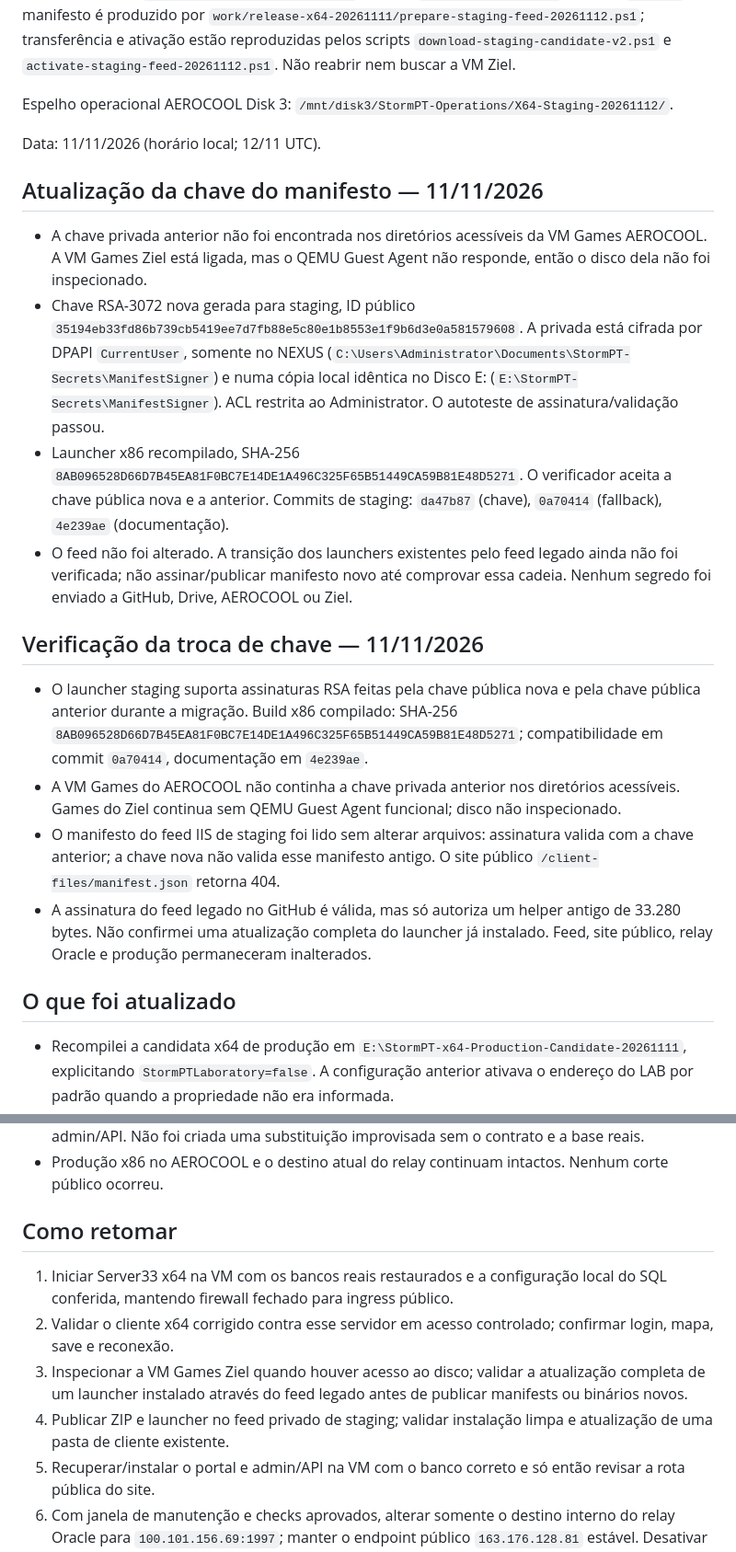
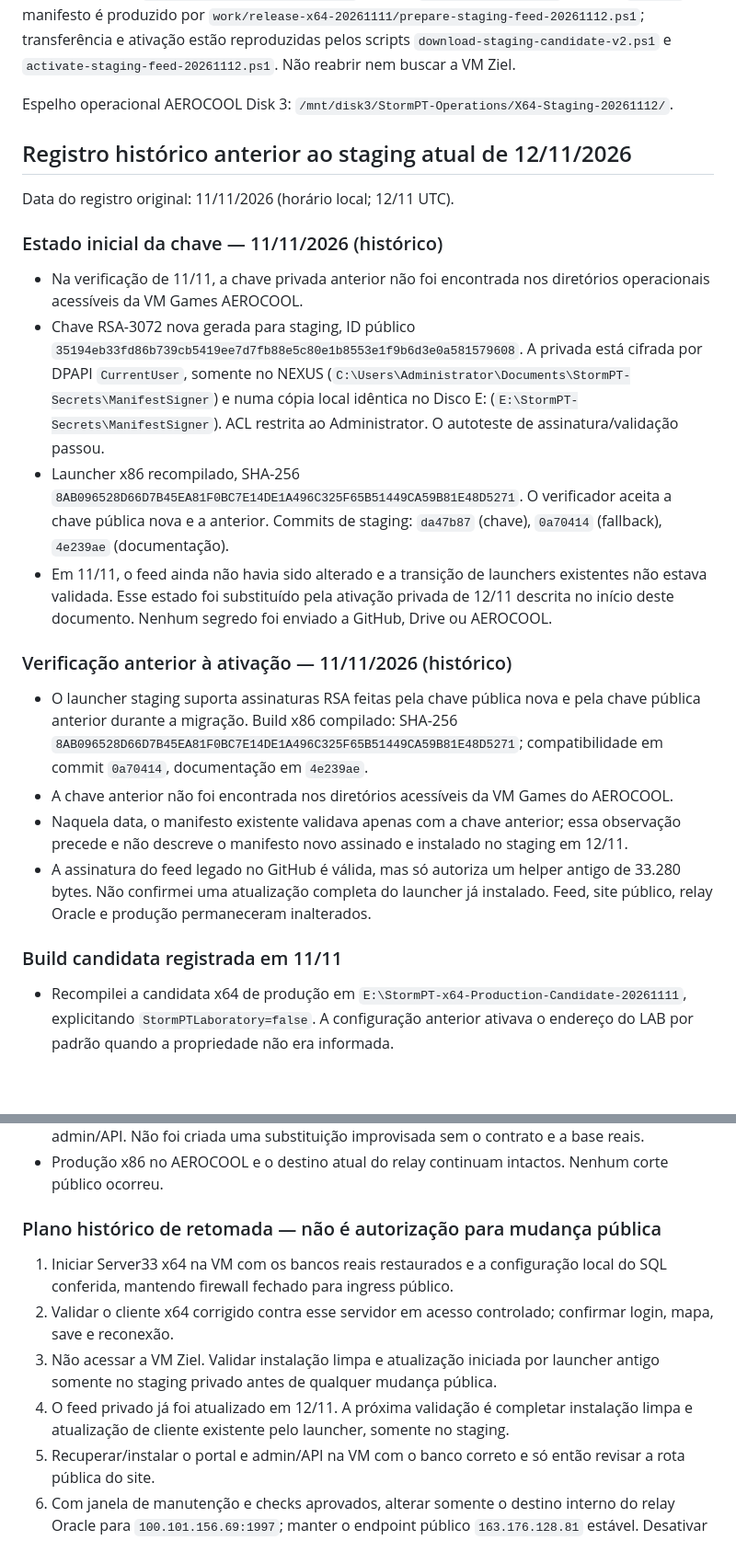
Before and after one commit to danilostorm/stormpt, a Markdown page: docs/StormPT-X64-Launcher-Site-Staging-20261112.md, 2 parts joined by grey strips. Shown at 92% size. Rendered like a GitHub page; blank space fills up the shorter version.

Commit message:
Clarify current staging state and defer old notes

```diff
--- a/docs/StormPT-X64-Launcher-Site-Staging-20261112.md
+++ b/docs/StormPT-X64-Launcher-Site-Staging-20261112.md
@@ -20,22 +20,24 @@ Para retomar, confira a conectividade da VM SuperFrame e o binding de staging em
 
 Espelho operacional AEROCOOL Disk 3: `/mnt/disk3/StormPT-Operations/X64-Staging-20261112/`.
 
-Data: 11/11/2026 (horário local; 12/11 UTC).
+## Registro histórico anterior ao staging atual de 12/11/2026
 
-## Atualização da chave do manifesto — 11/11/2026
+Data do registro original: 11/11/2026 (horário local; 12/11 UTC).
 
-- A chave privada anterior não foi encontrada nos diretórios acessíveis da VM Games AEROCOOL. A VM Games Ziel está ligada, mas o QEMU Guest Agent não responde, então o disco dela não foi inspecionado.
+### Estado inicial da chave — 11/11/2026 (histórico)
+
+- Na verificação de 11/11, a chave privada anterior não foi encontrada nos diretórios operacionais acessíveis da VM Games AEROCOOL.
 - Chave RSA-3072 nova gerada para staging, ID público `35194eb33fd86b739cb5419ee7d7fb88e5c80e1b8553e1f9b6d3e0a581579608`. A privada está cifrada por DPAPI `CurrentUser`, somente no NEXUS (`C:\Users\Administrator\Documents\StormPT-Secrets\ManifestSigner`) e numa cópia local idêntica no Disco E: (`E:\StormPT-Secrets\ManifestSigner`). ACL restrita ao Administrator. O autoteste de assinatura/validação passou.
 - Launcher x86 recompilado, SHA-256 `8AB096528D66D7B45EA81F0BC7E14DE1A496C325F65B51449CA59B81E48D5271`. O verificador aceita a chave pública nova e a anterior. Commits de staging: `da47b87` (chave), `0a70414` (fallback), `4e239ae` (documentação).
-- O feed não foi alterado. A transição dos launchers existentes pelo feed legado ainda não foi verificada; não assinar/publicar manifesto novo até comprovar essa cadeia. Nenhum segredo foi enviado a GitHub, Drive, AEROCOOL ou Ziel.
+- Em 11/11, o feed ainda não havia sido alterado e a transição de launchers existentes não estava validada. Esse estado foi substituído pela ativação privada de 12/11 descrita no início deste documento. Nenhum segredo foi enviado a GitHub, Drive ou AEROCOOL.
 
-## Verificação da troca de chave — 11/11/2026
+### Verificação anterior à ativação — 11/11/2026 (histórico)
 
 - O launcher staging suporta assinaturas RSA feitas pela chave pública nova e pela chave pública anterior durante a migração. Build x86 compilado: SHA-256 `8AB096528D66D7B45EA81F0BC7E14DE1A496C325F65B51449CA59B81E48D5271`; compatibilidade em commit `0a70414`, documentação em `4e239ae`.
-- A VM Games do AEROCOOL não continha a chave privada anterior nos diretórios acessíveis. Games do Ziel continua sem QEMU Guest Agent funcional; disco não inspecionado.
-- O manifesto do feed IIS de staging foi lido sem alterar arquivos: assinatura valida com a chave anterior; a chave nova não valida esse manifesto antigo. O site público `/client-files/manifest.json` retorna 404.
+- A chave anterior não foi encontrada nos diretórios acessíveis da VM Games do AEROCOOL.
+- Naquela data, o manifesto existente validava apenas com a chave anterior; essa observação precede e não descreve o manifesto novo assinado e instalado no staging em 12/11.
 - A assinatura do feed legado no GitHub é válida, mas só autoriza um helper antigo de 33.280 bytes. Não confirmei uma atualização completa do launcher já instalado. Feed, site público, relay Oracle e produção permaneceram inalterados.
-## O que foi atualizado
+### Build candidata registrada em 11/11
 
 - Recompilei a candidata x64 de produção em `E:\StormPT-x64-Production-Candidate-20261111`, explicitando `StormPTLaboratory=false`. A configuração anterior ativava o endereço do LAB por padrão quando a propriedade não era informada.
 - O `Game.exe` resultante é AMD64, 8.748.544 bytes, SHA-256 `74782F10B7C9752E9BBCBFB41BD46C584E5C4BE3B3F38EDF5CCFA874BE84BBF4`. A inspeção estática encontrou o endereço público do Oracle `163.176.128.81`, não encontrou o endereço do LAB `100.99.136.79`, nem os marcadores da rotina antiga de consulta/conexão direta ao banco. A função dormente foi removida da cópia candidata e o original ficou em backup.
@@ -61,12 +63,12 @@ Data: 11/11/2026 (horário local; 12/11 UTC).
 - Busca no repositório `danilostorm/stormpt` e no Drive não encontrou arquivos/código do painel administrativo; a busca de código no branch atual também não retornou implementação de admin/API. Não foi criada uma substituição improvisada sem o contrato e a base reais.
 - Produção x86 no AEROCOOL e o destino atual do relay continuam intactos. Nenhum corte público ocorreu.
 
-## Como retomar
+### Plano histórico de retomada — não é autorização para mudança pública
 
 1. Iniciar Server33 x64 na VM com os bancos reais restaurados e a configuração local do SQL conferida, mantendo firewall fechado para ingress público.
 2. Validar o cliente x64 corrigido contra esse servidor em acesso controlado; confirmar login, mapa, save e reconexão.
-3. Inspecionar a VM Games Ziel quando houver acesso ao disco; validar a atualização completa de um launcher instalado através do feed legado antes de publicar manifests ou binários novos.
-4. Publicar ZIP e launcher no feed privado de staging; validar instalação limpa e atualização de uma pasta de cliente existente.
+3. Não acessar a VM Ziel. Validar instalação limpa e atualização iniciada por launcher antigo somente no staging privado antes de qualquer mudança pública.
+4. O feed privado já foi atualizado em 12/11. A próxima validação é completar instalação limpa e atualização de cliente existente pelo launcher, somente no staging.
 5. Recuperar/instalar o portal e admin/API na VM com o banco correto e só então revisar a rota pública do site.
 6. Com janela de manutenção e checks aprovados, alterar somente o destino interno do relay Oracle para `100.101.156.69:1997`; manter o endpoint público `163.176.128.81` estável. Desativar o x86 apenas depois de validar o x64 e ter rollback disponível.
 
```
Also changed, not shown: other parts of docs/StormPT-X64-Launcher-Site-Staging-20261112.md (+4 -4 lines).
